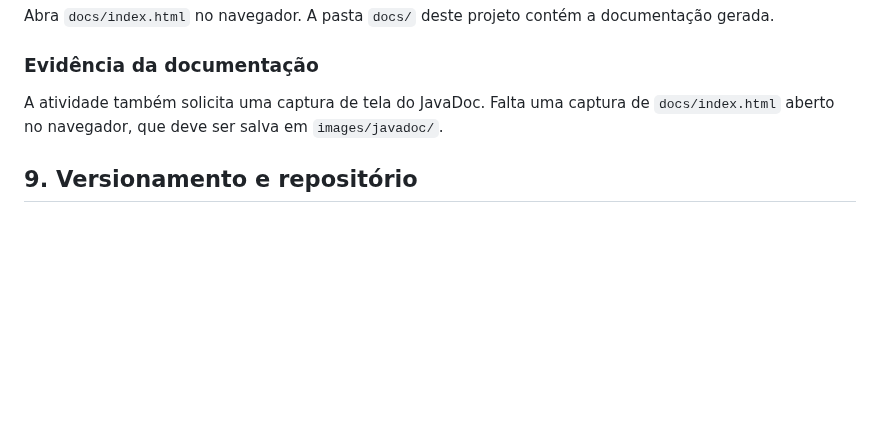
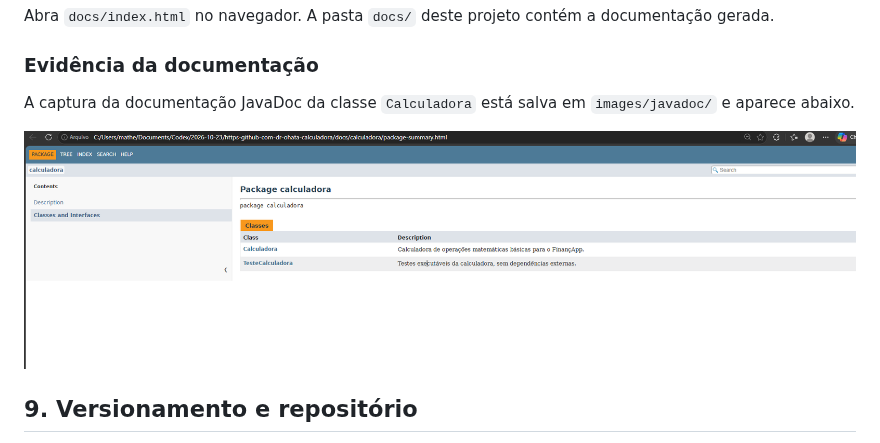
Before and after one commit to MatheusVelosoDEV/projeto_calculadora, a Markdown page: README.md, the part around the change. Drawn GitHub-style; pictures changed too: images/javadoc/javadoc-calculadora.png (added); blank space fills up the shorter version.

Commit message:
docs: include JavaDoc screenshot

```diff
--- a/README.md
+++ b/README.md
@@ -73,7 +73,9 @@ Abra `docs/index.html` no navegador. A pasta `docs/` deste projeto contém a doc
 
 ### Evidência da documentação
 
-A atividade também solicita uma captura de tela do JavaDoc. Falta uma captura de `docs/index.html` aberto no navegador, que deve ser salva em `images/javadoc/`.
+A captura da documentação JavaDoc da classe `Calculadora` está salva em `images/javadoc/` e aparece abaixo.
+
+![JavaDoc da classe Calculadora](images/javadoc/javadoc-calculadora.png)
 
 ## 9. Versionamento e repositório
 
```
